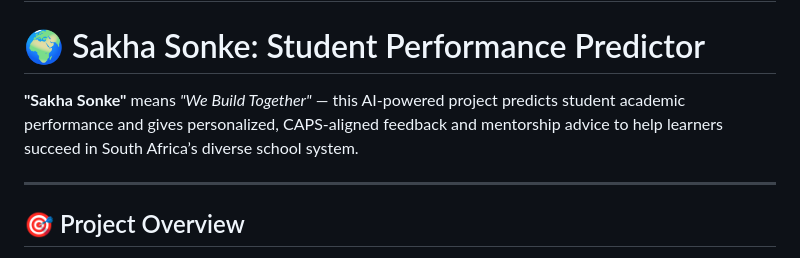
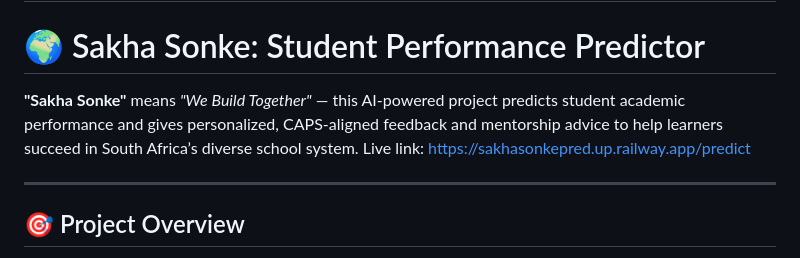
Before and after one commit to xakaniniwe/Grp39-Final-Project-AI4SE, a Markdown page: README.md, the part around the change. Drawn GitHub-style.

```diff
--- a/README.md
+++ b/README.md
@@ -1,7 +1,7 @@
 # Grp39-Final-Project-AI4SE
 # 🌍 Sakha Sonke: Student Performance Predictor
 
-**"Sakha Sonke"** means *"We Build Together"* — this AI-powered project predicts student academic performance and gives personalized, CAPS-aligned feedback and mentorship advice to help learners succeed in South Africa’s diverse school system.
+**"Sakha Sonke"** means *"We Build Together"* — this AI-powered project predicts student academic performance and gives personalized, CAPS-aligned feedback and mentorship advice to help learners succeed in South Africa’s diverse school system. Live link: https://sakhasonkepred.up.railway.app/predict
 
 ---
 
```
